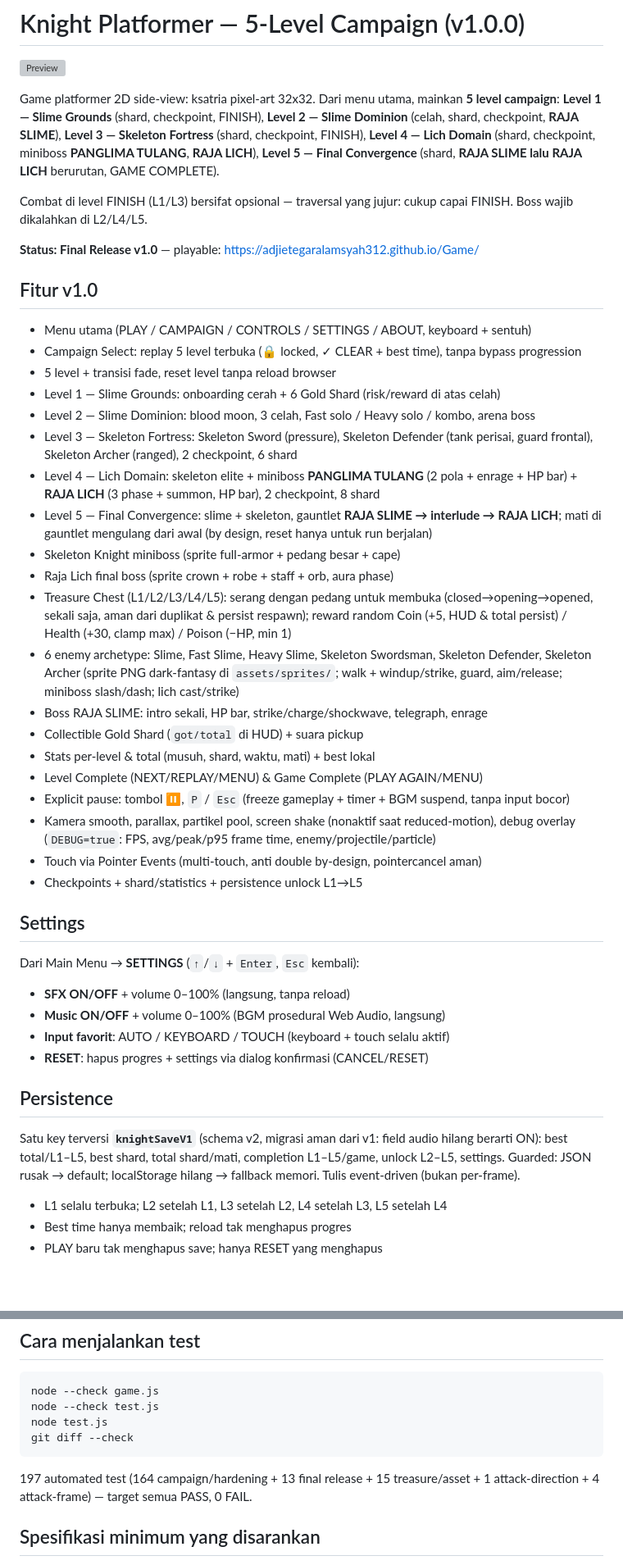
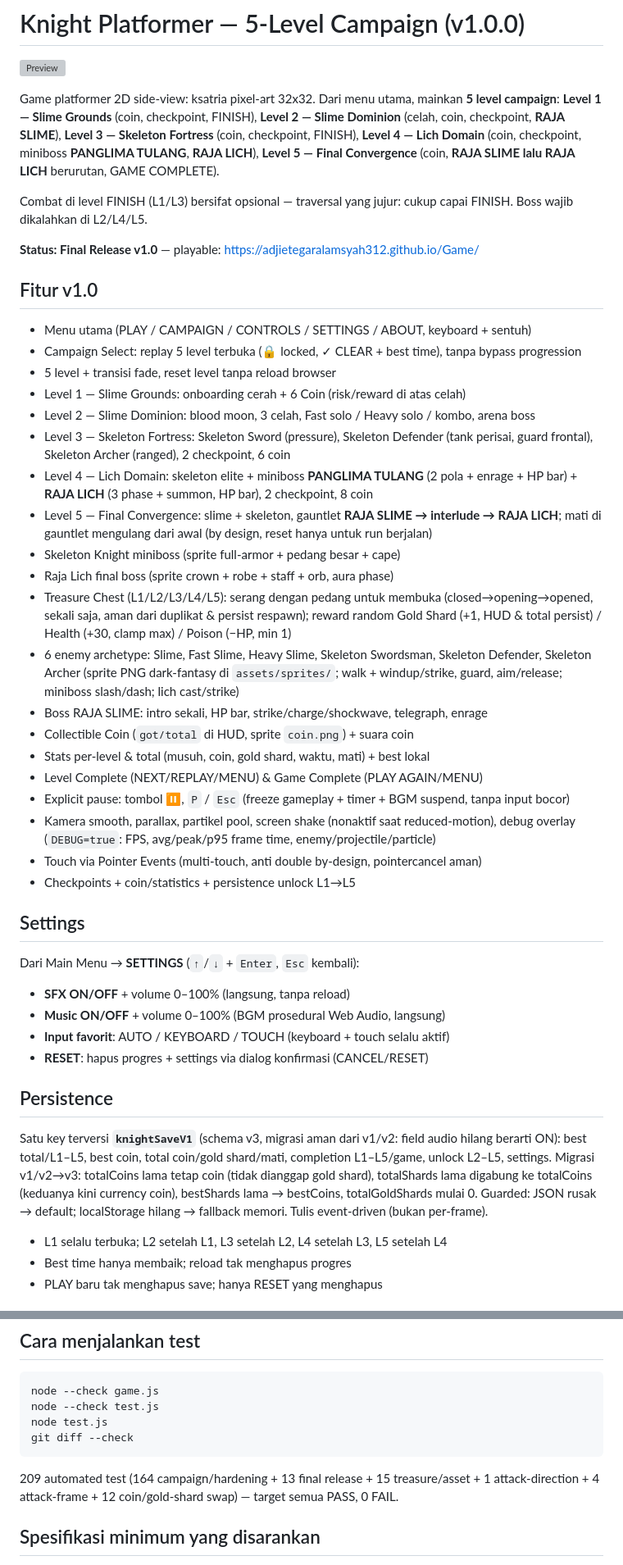
Before and after one commit to Adjietegaralamsyah312/Game, a Markdown page: README.md, 2 parts joined by grey strips. Shown at 82% size. Drawn GitHub-style; blank space fills up the shorter version; grey boxes are pictures that could not be loaded.

Commit message:
feat: swap level coins and treasure gold shards

````diff
--- a/README.md
+++ b/README.md
@@ -4,12 +4,12 @@
 
 Game platformer 2D side-view: ksatria pixel-art 32x32. Dari menu utama,
 mainkan **5 level campaign**:
-**Level 1 — Slime Grounds** (shard, checkpoint, FINISH),
-**Level 2 — Slime Dominion** (celah, shard, checkpoint, **RAJA SLIME**),
-**Level 3 — Skeleton Fortress** (shard, checkpoint, FINISH),
-**Level 4 — Lich Domain** (shard, checkpoint, miniboss **PANGLIMA TULANG**,
+**Level 1 — Slime Grounds** (coin, checkpoint, FINISH),
+**Level 2 — Slime Dominion** (celah, coin, checkpoint, **RAJA SLIME**),
+**Level 3 — Skeleton Fortress** (coin, checkpoint, FINISH),
+**Level 4 — Lich Domain** (coin, checkpoint, miniboss **PANGLIMA TULANG**,
 **RAJA LICH**),
-**Level 5 — Final Convergence** (shard, **RAJA SLIME lalu RAJA LICH**
+**Level 5 — Final Convergence** (coin, **RAJA SLIME lalu RAJA LICH**
 berurutan, GAME COMPLETE).
 
 Combat di level FINISH (L1/L3) bersifat opsional — traversal yang jujur:
@@ -22,12 +22,12 @@ cukup capai FINISH. Boss wajib dikalahkan di L2/L4/L5.
 - Menu utama (PLAY / CAMPAIGN / CONTROLS / SETTINGS / ABOUT, keyboard + sentuh)
 - Campaign Select: replay 5 level terbuka (🔒 locked, ✓ CLEAR + best time), tanpa bypass progression
 - 5 level + transisi fade, reset level tanpa reload browser
-- Level 1 — Slime Grounds: onboarding cerah + 6 Gold Shard (risk/reward di atas celah)
+- Level 1 — Slime Grounds: onboarding cerah + 6 Coin (risk/reward di atas celah)
 - Level 2 — Slime Dominion: blood moon, 3 celah, Fast solo / Heavy solo / kombo, arena boss
 - Level 3 — Skeleton Fortress: Skeleton Sword (pressure), Skeleton Defender
-  (tank perisai, guard frontal), Skeleton Archer (ranged), 2 checkpoint, 6 shard
+  (tank perisai, guard frontal), Skeleton Archer (ranged), 2 checkpoint, 6 coin
 - Level 4 — Lich Domain: skeleton elite + miniboss **PANGLIMA TULANG**
-  (2 pola + enrage + HP bar) + **RAJA LICH** (3 phase + summon, HP bar), 2 checkpoint, 8 shard
+  (2 pola + enrage + HP bar) + **RAJA LICH** (3 phase + summon, HP bar), 2 checkpoint, 8 coin
 - Level 5 — Final Convergence: slime + skeleton, gauntlet
   **RAJA SLIME → interlude → RAJA LICH**; mati di gauntlet mengulang dari awal
   (by design, reset hanya untuk run berjalan)
@@ -35,20 +35,20 @@ cukup capai FINISH. Boss wajib dikalahkan di L2/L4/L5.
 - Raja Lich final boss (sprite crown + robe + staff + orb, aura phase)
 - Treasure Chest (L1/L2/L3/L4/L5): serang dengan pedang untuk membuka
   (closed→opening→opened, sekali saja, aman dari duplikat & persist respawn); reward random
-  Coin (+5, HUD & total persist) / Health (+30, clamp max) / Poison (−HP, min 1)
+  Gold Shard (+1, HUD & total persist) / Health (+30, clamp max) / Poison (−HP, min 1)
 - 6 enemy archetype: Slime, Fast Slime, Heavy Slime,
   Skeleton Swordsman, Skeleton Defender, Skeleton Archer
   (sprite PNG dark-fantasy di `assets/sprites/`; walk + windup/strike,
   guard, aim/release; miniboss slash/dash; lich cast/strike)
 - Boss RAJA SLIME: intro sekali, HP bar, strike/charge/shockwave, telegraph, enrage
-- Collectible Gold Shard (`got/total` di HUD) + suara pickup
-- Stats per-level & total (musuh, shard, waktu, mati) + best lokal
+- Collectible Coin (`got/total` di HUD, sprite `coin.png`) + suara coin
+- Stats per-level & total (musuh, coin, gold shard, waktu, mati) + best lokal
 - Level Complete (NEXT/REPLAY/MENU) & Game Complete (PLAY AGAIN/MENU)
 - Explicit pause: tombol ⏸, `P` / `Esc` (freeze gameplay + timer + BGM suspend, tanpa input bocor)
 - Kamera smooth, parallax, partikel pool, screen shake (nonaktif saat reduced-motion),
   debug overlay (`DEBUG=true`: FPS, avg/peak/p95 frame time, enemy/projectile/particle)
 - Touch via Pointer Events (multi-touch, anti double by-design, pointercancel aman)
-- Checkpoints + shard/statistics + persistence unlock L1→L5
+- Checkpoints + coin/statistics + persistence unlock L1→L5
 
 ## Settings
 
@@ -61,9 +61,12 @@ Dari Main Menu → **SETTINGS** (`↑`/`↓` + `Enter`, `Esc` kembali):
 
 ## Persistence
 
-Satu key terversi **`knightSaveV1`** (schema v2, migrasi aman dari v1:
-field audio hilang berarti ON): best total/L1–L5, best shard, total shard/mati,
-completion L1–L5/game, unlock L2–L5, settings. Guarded: JSON rusak → default;
+Satu key terversi **`knightSaveV1`** (schema v3, migrasi aman dari v1/v2:
+field audio hilang berarti ON): best total/L1–L5, best coin, total coin/gold shard/mati,
+completion L1–L5/game, unlock L2–L5, settings. Migrasi v1/v2→v3: totalCoins lama
+tetap coin (tidak dianggap gold shard), totalShards lama digabung ke totalCoins
+(keduanya kini currency coin), bestShards lama → bestCoins, totalGoldShards mulai 0.
+Guarded: JSON rusak → default;
 localStorage hilang → fallback memori. Tulis event-driven (bukan per-frame).
 
 - L1 selalu terbuka; L2 setelah L1, L3 setelah L2, L4 setelah L3, L5 setelah L4
@@ -159,7 +162,7 @@ node test.js
 git diff --check
 ```
 
-197 automated test (164 campaign/hardening + 13 final release + 15 treasure/asset + 1 attack-direction + 4 attack-frame) —
+209 automated test (164 campaign/hardening + 13 final release + 15 treasure/asset + 1 attack-direction + 4 attack-frame + 12 coin/gold-shard swap) —
 target semua PASS, 0 FAIL.
 
 ## Spesifikasi minimum yang disarankan
````
Also changed, not shown: other parts of README.md (+5 -5 lines), assets/sprites/gold-shard.png (added), 3 other files.
